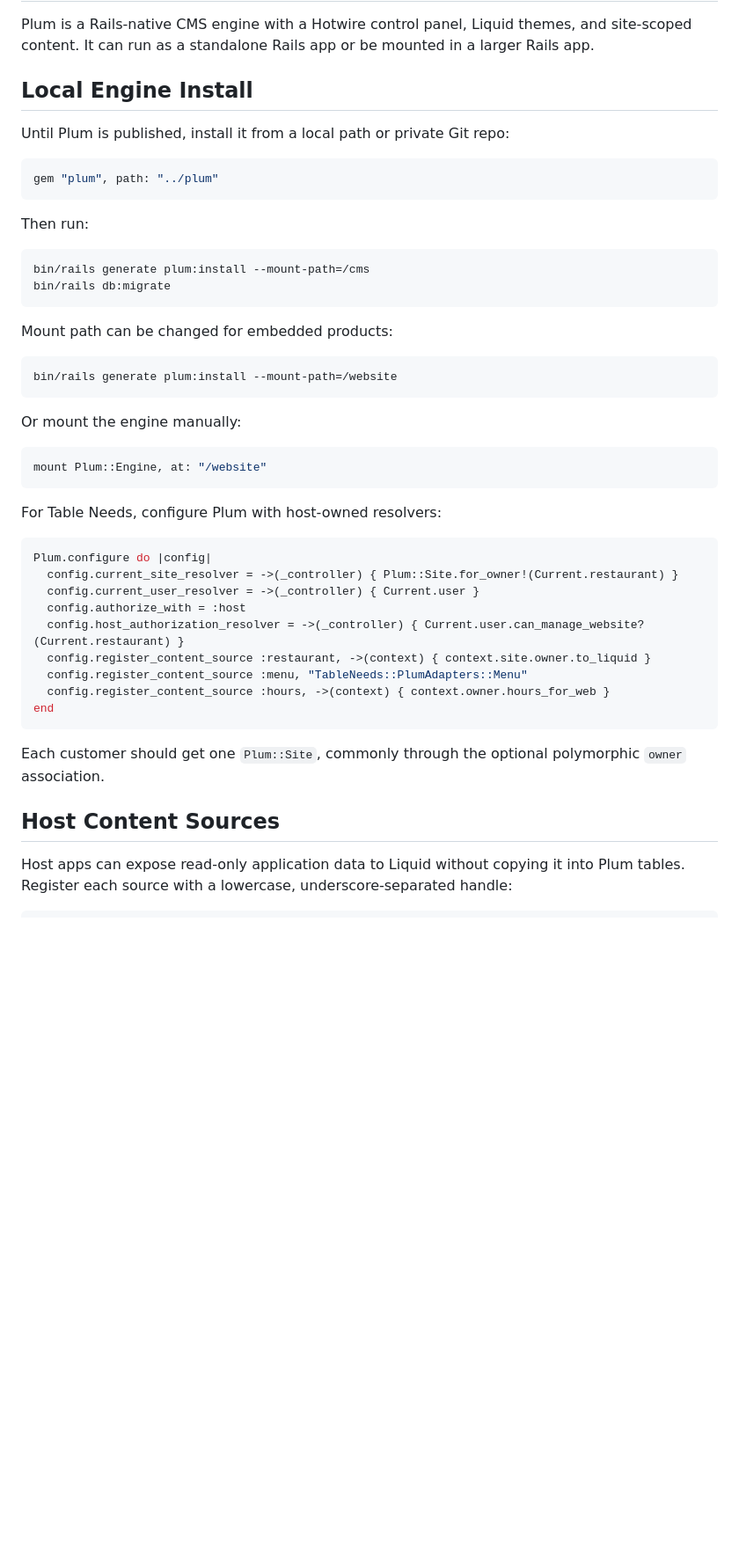
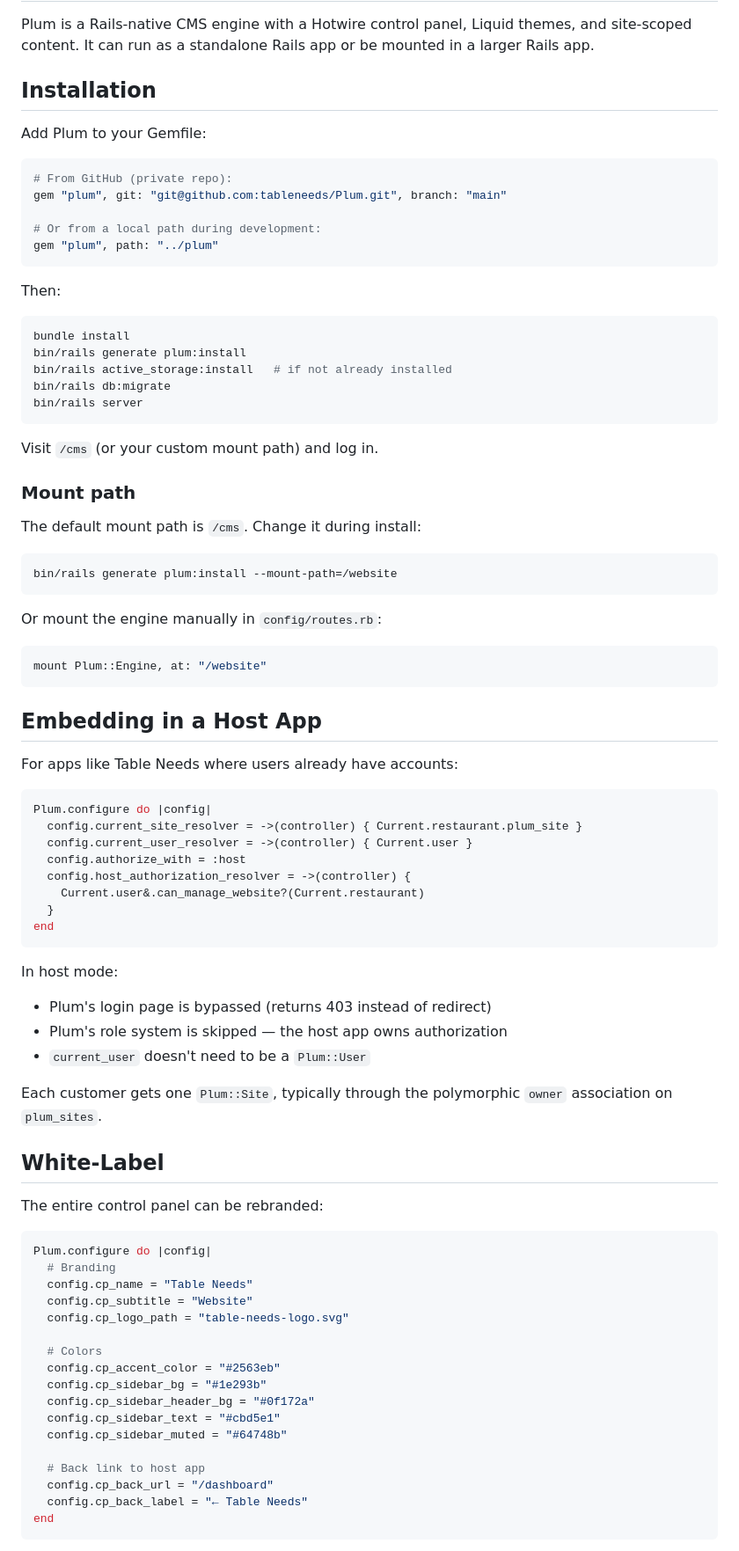
Before and after one commit to tableneeds/Plum, a Markdown page: README.md, the part around one of its changes. Shown at 88% size. Rendered like a GitHub page; blank space fills up the shorter version.

````diff
--- a/README.md
+++ b/README.md
@@ -4,52 +4,88 @@ Plum is a Rails-native CMS engine with a Hotwire control panel, Liquid themes,
 and site-scoped content. It can run as a standalone Rails app or be mounted in a
 larger Rails app.
 
-## Local Engine Install
+## Installation
 
-Until Plum is published, install it from a local path or private Git repo:
+Add Plum to your Gemfile:
 
 ```ruby
+# From GitHub (private repo):
+gem "plum", git: "git@github.com:tableneeds/Plum.git", branch: "main"
+
+# Or from a local path during development:
 gem "plum", path: "../plum"
 ```
 
-Then run:
+Then:
 
 ```bash
-bin/rails generate plum:install --mount-path=/cms
+bundle install
+bin/rails generate plum:install
+bin/rails active_storage:install   # if not already installed
 bin/rails db:migrate
+bin/rails server
 ```
 
-Mount path can be changed for embedded products:
+Visit `/cms` (or your custom mount path) and log in.
+
+### Mount path
+
+The default mount path is `/cms`. Change it during install:
 
 ```bash
 bin/rails generate plum:install --mount-path=/website
 ```
 
-Or mount the engine manually:
+Or mount the engine manually in `config/routes.rb`:
 
 ```ruby
 mount Plum::Engine, at: "/website"
 ```
 
-For Table Needs, configure Plum with host-owned resolvers:
+## Embedding in a Host App
+
+For apps like Table Needs where users already have accounts:
 
 ```ruby
 Plum.configure do |config|
-  config.current_site_resolver = ->(_controller) { Plum::Site.for_owner!(Current.restaurant) }
-  config.current_user_resolver = ->(_controller) { Current.user }
+  config.current_site_resolver = ->(controller) { Current.restaurant.plum_site }
+  config.current_user_resolver = ->(controller) { Current.user }
   config.authorize_with = :host
-  config.host_authorization_resolver = ->(_controller) { Current.user.can_manage_website?(Current.restaurant) }
-  config.register_content_source :restaurant, ->(context) { context.site.owner.to_liquid }
-  config.register_content_source :menu, "TableNeeds::PlumAdapters::Menu"
-  config.register_content_source :hours, ->(context) { context.owner.hours_for_web }
+  config.host_authorization_resolver = ->(controller) {
+    Current.user&.can_manage_website?(Current.restaurant)
+  }
 end
 ```
 
-Each customer should get one `Plum::Site`, commonly through the optional
-polymorphic `owner` association.
+In host mode:
+- Plum's login page is bypassed (returns 403 instead of redirect)
+- Plum's role system is skipped — the host app owns authorization
+- `current_user` doesn't need to be a `Plum::User`
 
-## Host Content Sources
+Each customer gets one `Plum::Site`, typically through the polymorphic `owner`
+association on `plum_sites`.
 
-Host apps can expose read-only application data to Liquid without copying it
-into Plum tables. Register each source with a lowercase, underscore-separated
-handle:
+## White-Label
+
+The entire control panel can be rebranded:
+
+```ruby
+Plum.configure do |config|
+  # Branding
+  config.cp_name = "Table Needs"
+  config.cp_subtitle = "Website"
+  config.cp_logo_path = "table-needs-logo.svg"
+
+  # Colors
+  config.cp_accent_color = "#2563eb"
+  config.cp_sidebar_bg = "#1e293b"
+  config.cp_sidebar_header_bg = "#0f172a"
+  config.cp_sidebar_text = "#cbd5e1"
+  config.cp_sidebar_muted = "#64748b"
+
+  # Back link to host app
+  config.cp_back_url = "/dashboard"
+  config.cp_back_label = "← Table Needs"
+end
+```
+
````
Also changed, not shown: other parts of README.md (+102 -185 lines).
